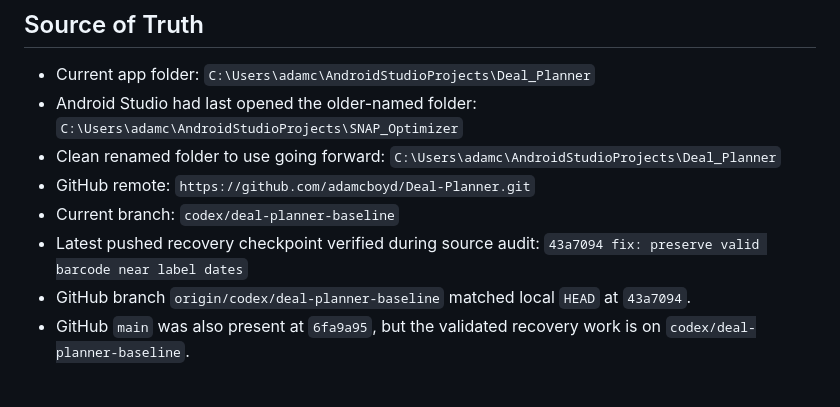
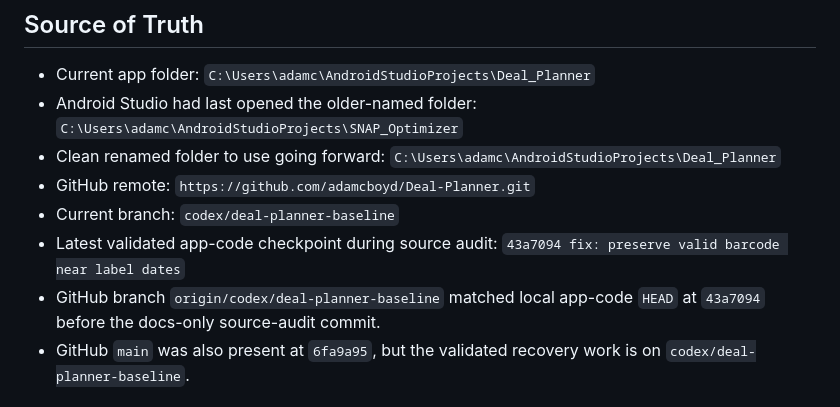
Before and after one commit to adamcboyd/Deal-Planner, a Markdown page: RECOVERY_STATUS_2026-07-16.md, the part around the change. Rendered like a GitHub page.

Commit message:
docs: clarify validated app checkpoint

```diff
--- a/RECOVERY_STATUS_2026-07-16.md
+++ b/RECOVERY_STATUS_2026-07-16.md
@@ -7,8 +7,8 @@
 - Clean renamed folder to use going forward: `C:\Users\adamc\AndroidStudioProjects\Deal_Planner`
 - GitHub remote: `https://github.com/adamcboyd/Deal-Planner.git`
 - Current branch: `codex/deal-planner-baseline`
-- Latest pushed recovery checkpoint verified during source audit: `43a7094 fix: preserve valid barcode near label dates`
-- GitHub branch `origin/codex/deal-planner-baseline` matched local `HEAD` at `43a7094`.
+- Latest validated app-code checkpoint during source audit: `43a7094 fix: preserve valid barcode near label dates`
+- GitHub branch `origin/codex/deal-planner-baseline` matched local app-code `HEAD` at `43a7094` before the docs-only source-audit commit.
 - GitHub `main` was also present at `6fa9a95`, but the validated recovery work is on `codex/deal-planner-baseline`.
 
 ## Other Local Copies Found
```
Also changed, not shown: PHONE_TEST_CHECKLIST_2026-07-16.md (+1 -1 lines).
